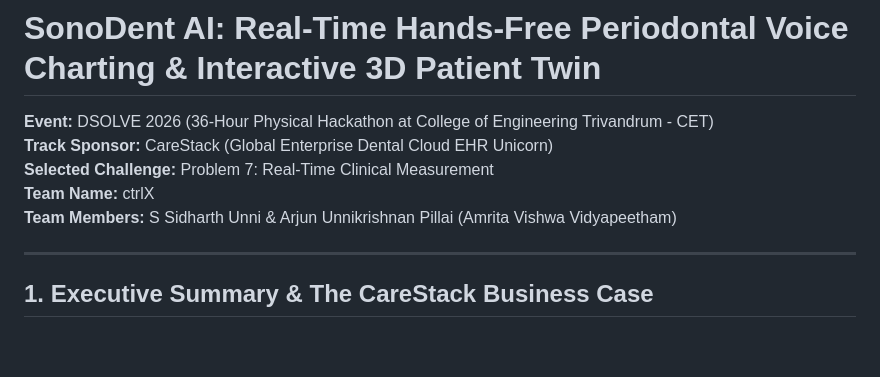
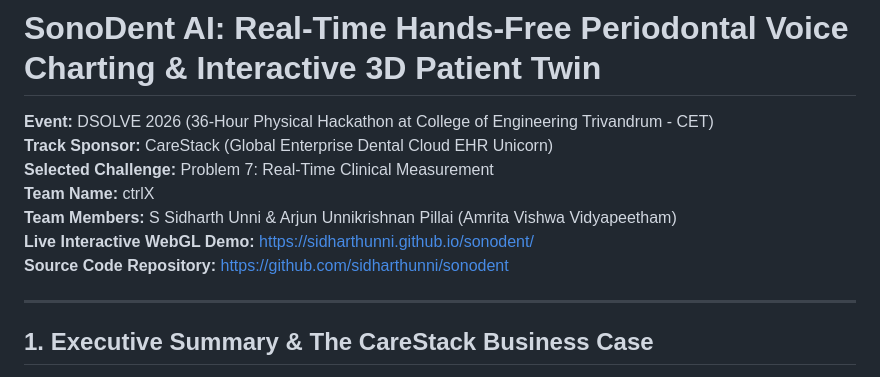
Before and after one commit to sidharthunni/sonodent, a Markdown page: README.md, the part around the change. GitHub-like rendering; blank space fills up the shorter version.

Commit message:
docs: add live GitHub Pages demo and repo links

```diff
--- a/README.md
+++ b/README.md
@@ -5,6 +5,8 @@
 **Selected Challenge:** Problem 7: Real-Time Clinical Measurement
 **Team Name:** ctrlX
 **Team Members:** S Sidharth Unni & Arjun Unnikrishnan Pillai (Amrita Vishwa Vidyapeetham)
+**Live Interactive WebGL Demo:** https://sidharthunni.github.io/sonodent/
+**Source Code Repository:** https://github.com/sidharthunni/sonodent
 
 ---
 
```
